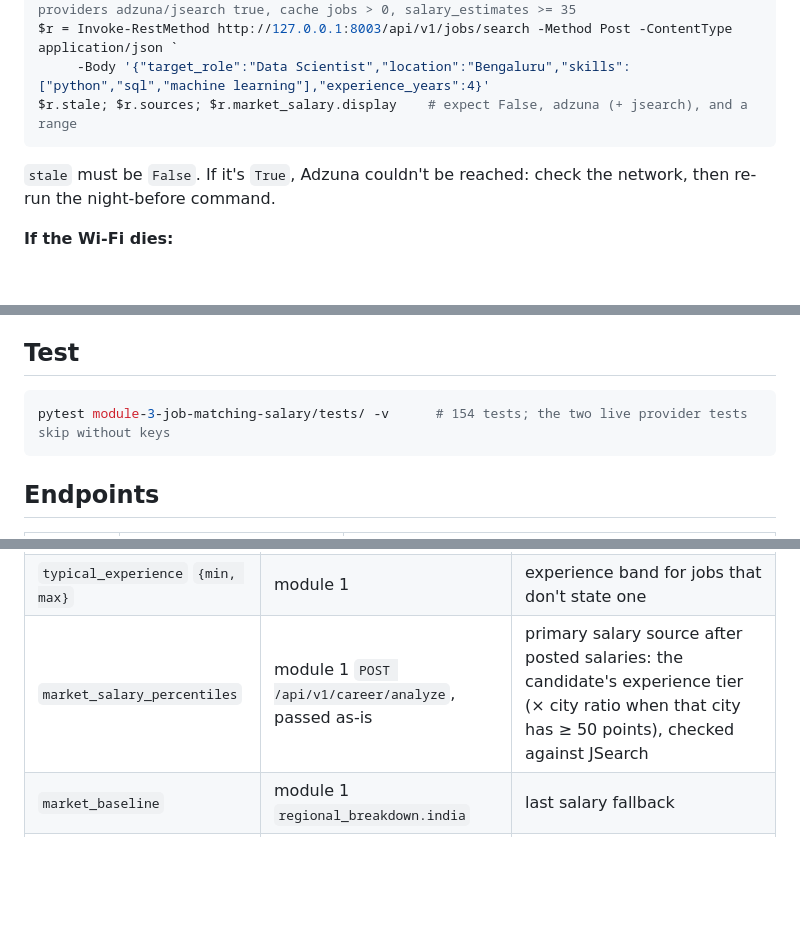
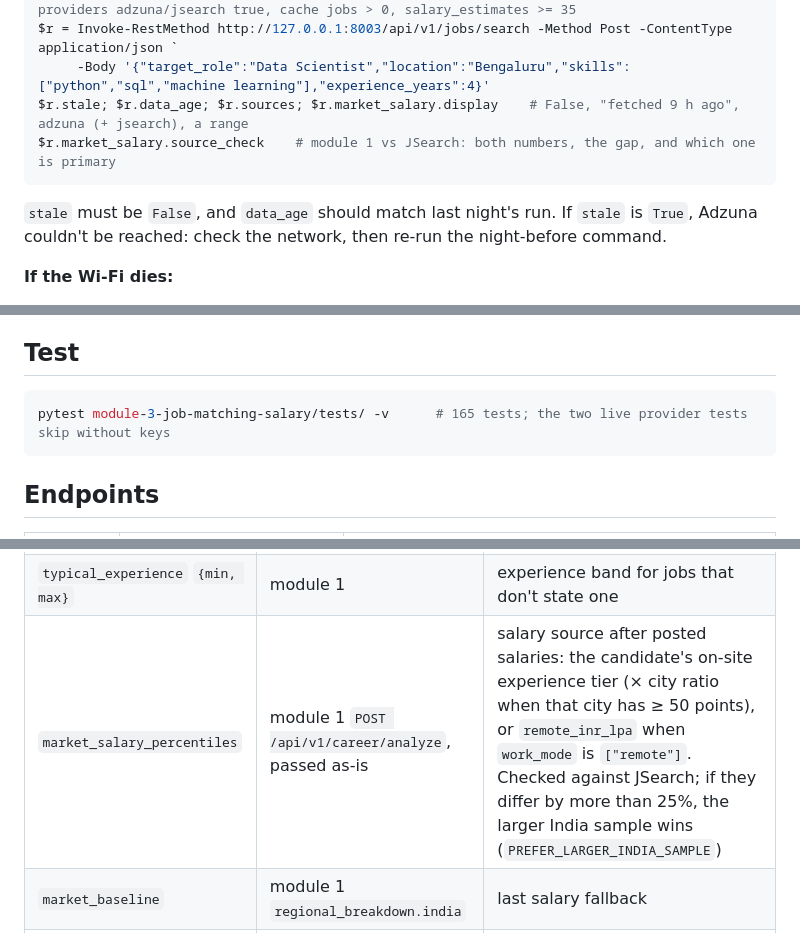
Before and after one commit to unmolkumar/vriddhi, a Markdown page: module-3-job-matching-salary/README.md, 3 parts joined by grey strips. Rendered like a GitHub page; blank space fills up the shorter version.

Commit message:
docs(module-3): document remote band, PREFER_LARGER_INDIA_SAMPLE, module 1 vs JSearch real data and data age

````diff
--- a/module-3-job-matching-salary/README.md
+++ b/module-3-job-matching-salary/README.md
@@ -66,9 +66,10 @@ Invoke-RestMethod http://127.0.0.1:8002/api/v1/health                 # module 2
 Invoke-RestMethod http://127.0.0.1:8003/api/v1/health                 # module 3: status ok, providers adzuna/jsearch true, cache jobs > 0, salary_estimates >= 35
 $r = Invoke-RestMethod http://127.0.0.1:8003/api/v1/jobs/search -Method Post -ContentType application/json `
      -Body '{"target_role":"Data Scientist","location":"Bengaluru","skills":["python","sql","machine learning"],"experience_years":4}'
-$r.stale; $r.sources; $r.market_salary.display    # expect False, adzuna (+ jsearch), and a range
+$r.stale; $r.data_age; $r.sources; $r.market_salary.display    # False, "fetched 9 h ago", adzuna (+ jsearch), a range
+$r.market_salary.source_check    # module 1 vs JSearch: both numbers, the gap, and which one is primary
 ```
-`stale` must be `False`. If it's `True`, Adzuna couldn't be reached: check the network, then re-run the night-before command.
+`stale` must be `False`, and `data_age` should match last night's run. If `stale` is `True`, Adzuna couldn't be reached: check the network, then re-run the night-before command.
 
 **If the Wi-Fi dies:**
 - Pre-warmed role × city pairs searched within `LIVE_CACHE_TTL_HOURS` are served from the cache, so nothing changes (`stale: false`). Salary ranges come from the cached JSearch estimates.
@@ -79,7 +80,7 @@ $r.stale; $r.sources; $r.market_salary.display    # expect False, adzuna (+ jsea
 ## Test
 
 ```bash
-pytest module-3-job-matching-salary/tests/ -v      # 154 tests; the two live provider tests skip without keys
+pytest module-3-job-matching-salary/tests/ -v      # 165 tests; the two live provider tests skip without keys
 ```
 
 ## Endpoints
@@ -112,7 +113,7 @@ With module 2's profile instead of `skills`, pass `"profile": <module 2 UserProf
 |---|---|---|
 | `gap_analysis` | module 2 | drives which skills the unlocks look at |
 | `typical_experience` `{min, max}` | module 1 | experience band for jobs that don't state one |
-| `market_salary_percentiles` | module 1 `POST /api/v1/career/analyze`, passed as-is | primary salary source after posted salaries: the candidate's experience tier (× city ratio when that city has ≥ 50 points), checked against JSearch |
+| `market_salary_percentiles` | module 1 `POST /api/v1/career/analyze`, passed as-is | salary source after posted salaries: the candidate's on-site experience tier (× city ratio when that city has ≥ 50 points), or `remote_inr_lpa` when `work_mode` is `["remote"]`. Checked against JSearch; if they differ by more than 25%, the larger India sample wins (`PREFER_LARGER_INDIA_SAMPLE`) |
 | `market_baseline` | module 1 `regional_breakdown.india` | last salary fallback |
 | `jsearch_salary: true` | — | fetch JSearch's salary estimate if not cached (spends JSearch quota; cached 7 days) |
 | `jsearch_enrichment: true` | — | also query JSearch for full job descriptions (spends JSearch quota) |
````
Also changed, not shown: module-3-job-matching-salary/WORKING.md (+29 -17 lines).
